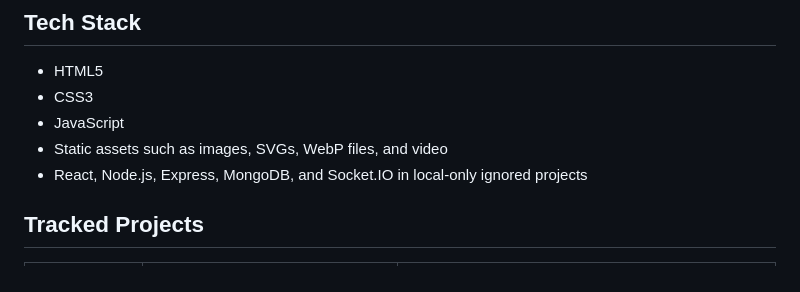
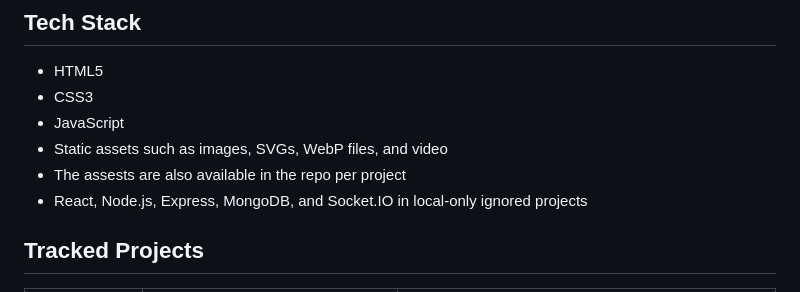
Before and after one commit to Kushagra1857/WebProjectsLearning, a Markdown page: README.md, the part around the change. GitHub-like rendering.

```diff
--- a/README.md
+++ b/README.md
@@ -15,6 +15,7 @@ Most projects in this repository are small, browser-based practice apps that can
 - CSS3
 - JavaScript
 - Static assets such as images, SVGs, WebP files, and video
+- The assests are also available in the repo per project
 - React, Node.js, Express, MongoDB, and Socket.IO in local-only ignored projects
 
 ## Tracked Projects
```
